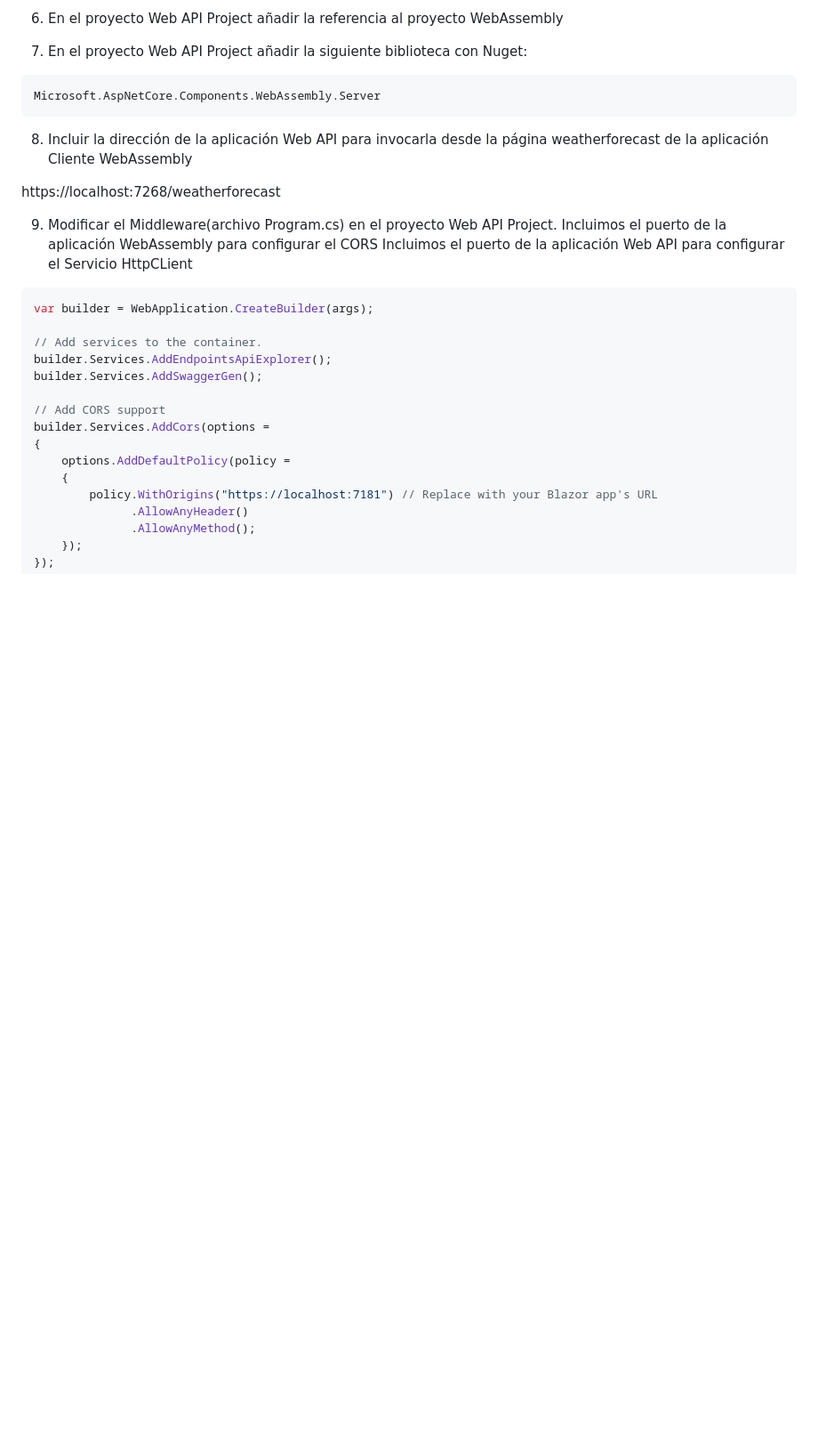
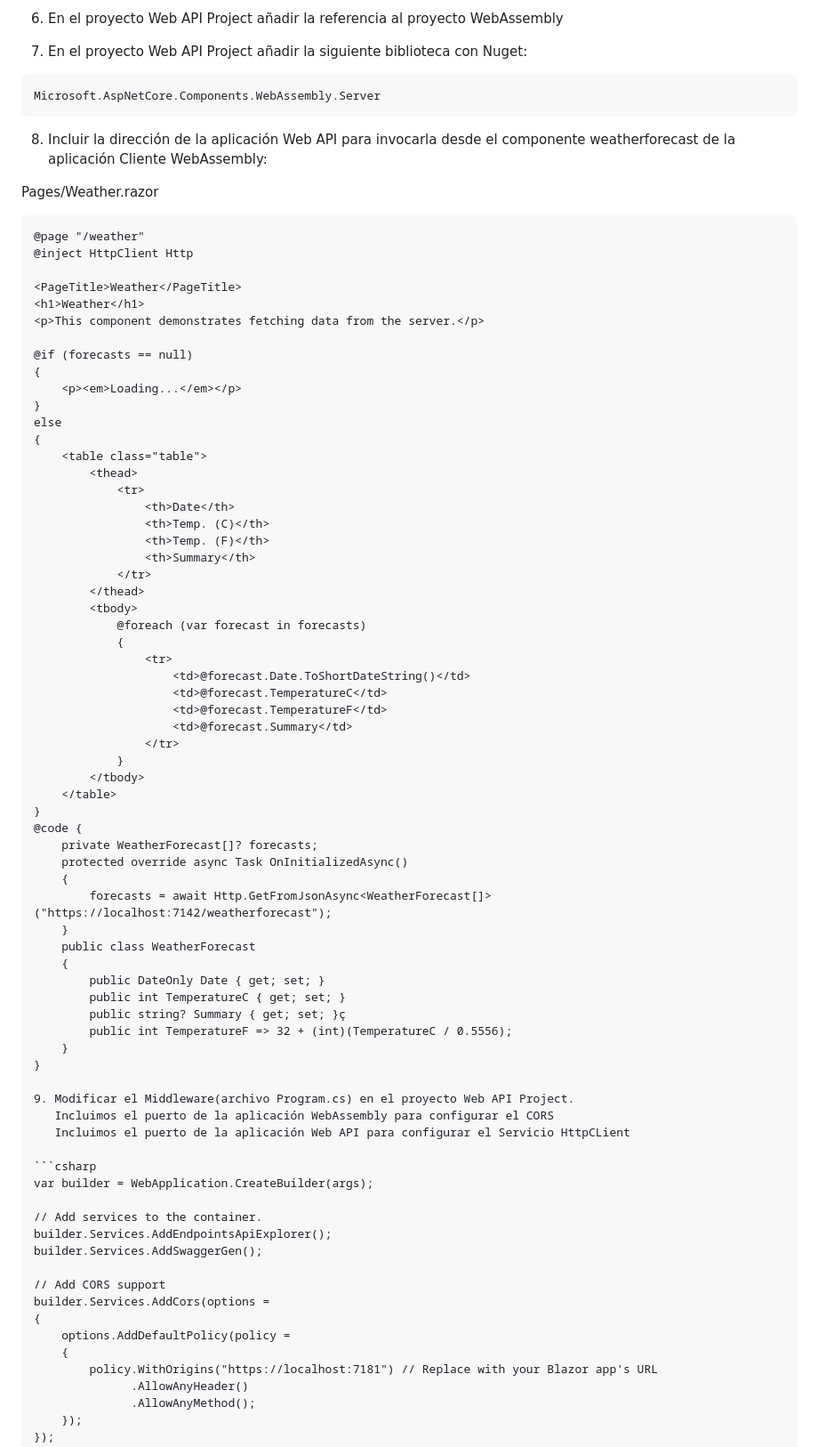
Before and after one commit to luiscoco/Curso_Aprende_Blazor-Nivel_Intermedio-Leccion3, a Markdown page: README.md, the part around the change. Shown: that part at 89% size. GitHub-like rendering; blank space fills up the shorter version.

````diff
--- a/README.md
+++ b/README.md
@@ -32,9 +32,60 @@ dotnet new sln -o BlazingPizza
 Microsoft.AspNetCore.Components.WebAssembly.Server
 ```
 
-8. Incluir la dirección de la aplicación Web API para invocarla desde la página weatherforecast de la aplicación Cliente WebAssembly
+8. Incluir la dirección de la aplicación Web API para invocarla desde el componente weatherforecast de la aplicación Cliente WebAssembly:
 
-https://localhost:7268/weatherforecast
+Pages/Weather.razor
+
+```razor
+@page "/weather"
+@inject HttpClient Http
+
+<PageTitle>Weather</PageTitle>
+<h1>Weather</h1>
+<p>This component demonstrates fetching data from the server.</p>
+
+@if (forecasts == null)
+{
+    <p><em>Loading...</em></p>
+}
+else
+{
+    <table class="table">
+        <thead>
+            <tr>
+                <th>Date</th>
+                <th>Temp. (C)</th>
+                <th>Temp. (F)</th>
+                <th>Summary</th>
+            </tr>
+        </thead>
+        <tbody>
+            @foreach (var forecast in forecasts)
+            {
+                <tr>
+                    <td>@forecast.Date.ToShortDateString()</td>
+                    <td>@forecast.TemperatureC</td>
+                    <td>@forecast.TemperatureF</td>
+                    <td>@forecast.Summary</td>
+                </tr>
+            }
+        </tbody>
+    </table>
+}
+@code {
+    private WeatherForecast[]? forecasts;
+    protected override async Task OnInitializedAsync()
+    {
+        forecasts = await Http.GetFromJsonAsync<WeatherForecast[]>("https://localhost:7142/weatherforecast");
+    }
+    public class WeatherForecast
+    {
+        public DateOnly Date { get; set; }
+        public int TemperatureC { get; set; }
+        public string? Summary { get; set; }ç
+        public int TemperatureF => 32 + (int)(TemperatureC / 0.5556);
+    }
+}
 
 9. Modificar el Middleware(archivo Program.cs) en el proyecto Web API Project.
    Incluimos el puerto de la aplicación WebAssembly para configurar el CORS
````
